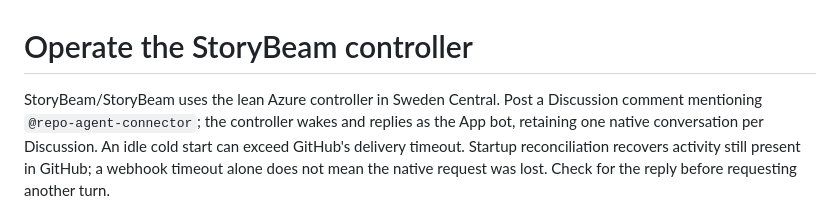
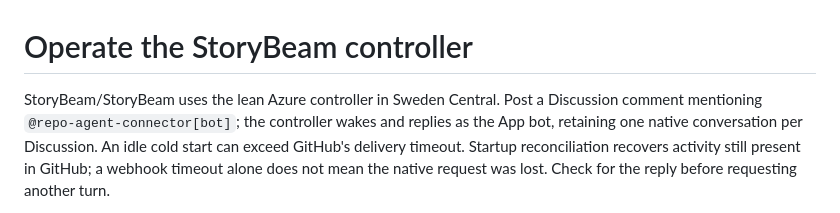
Before and after one commit to repoagent/controller, a Markdown page: docs/storybeam-operations.md, the part around the change. Rendered like a GitHub page.

Commit message:
docs: use the complete bot login for new Discussions (#167)

```diff
--- a/docs/storybeam-operations.md
+++ b/docs/storybeam-operations.md
@@ -1,7 +1,7 @@
 # Operate the StoryBeam controller
 
 StoryBeam/StoryBeam uses the lean Azure controller in Sweden Central. Post a
-Discussion comment mentioning `@repo-agent-connector`; the controller wakes and
+Discussion comment mentioning `@repo-agent-connector[bot]`; the controller wakes and
 replies as the App bot, retaining one native conversation per Discussion.
 An idle cold start can exceed GitHub's delivery timeout. Startup reconciliation
 recovers activity still present in GitHub; a webhook timeout alone does not mean
```
